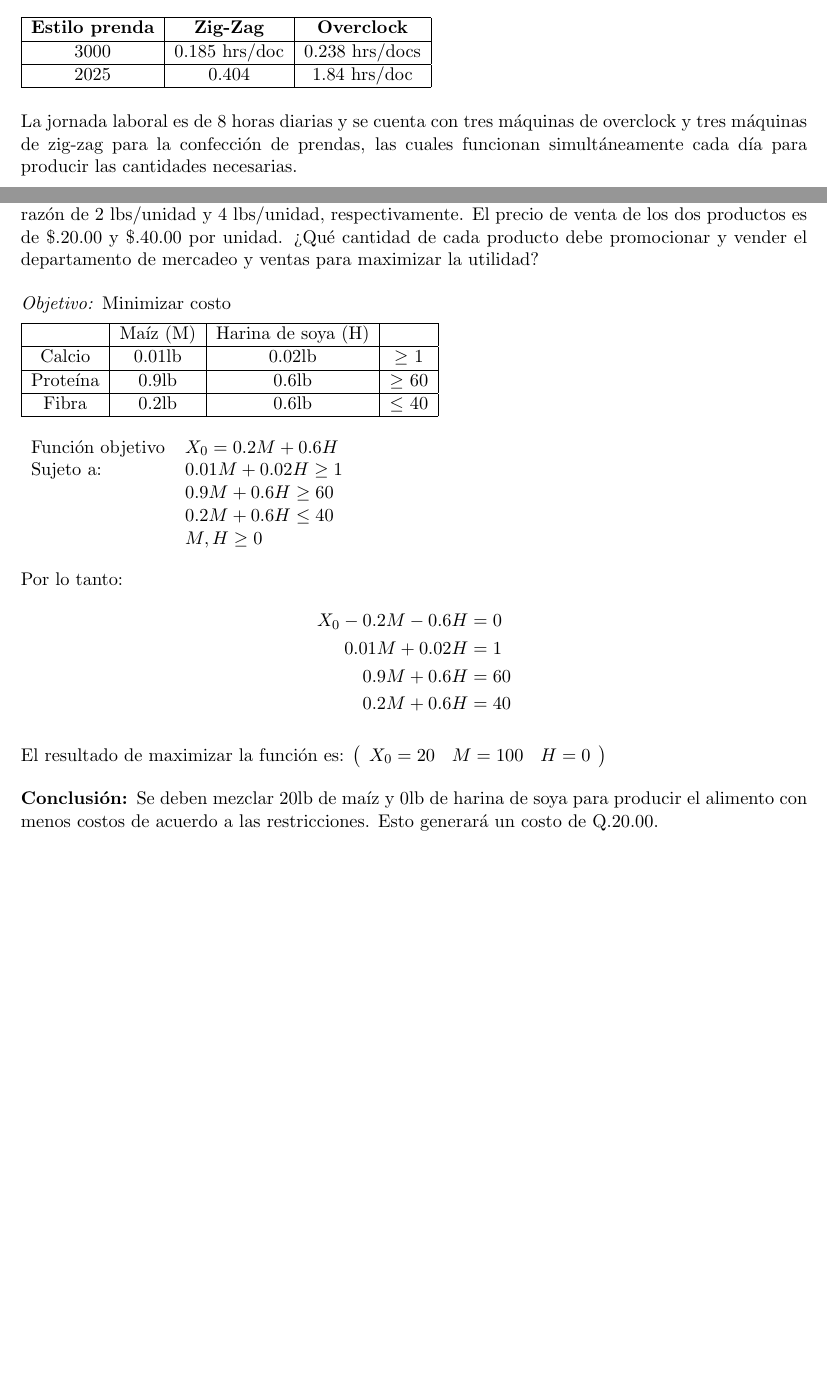
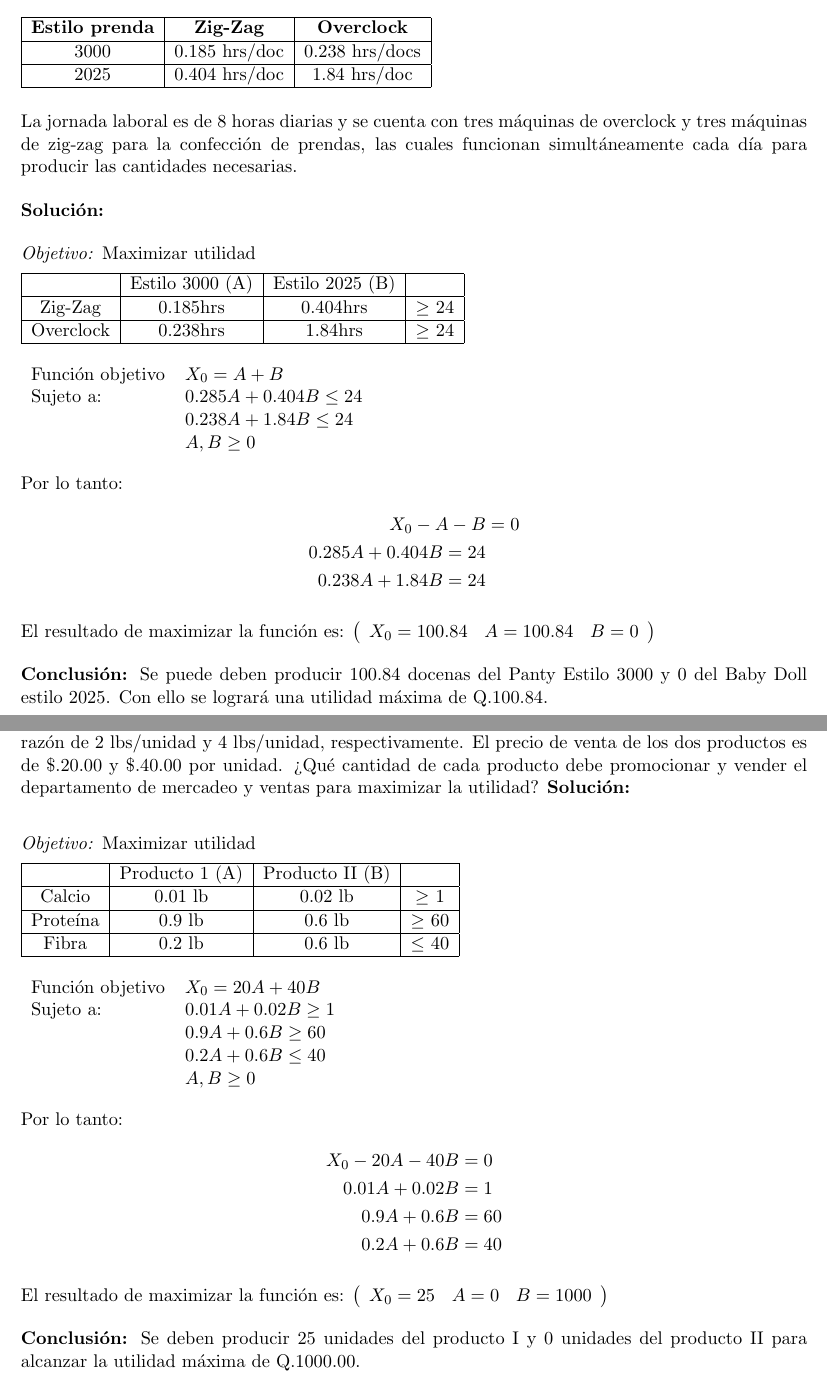
Before and after one commit to jinchuika/academy, a LaTeX document (9no/investigacion_operaciones/parcial1.tex): two parts of pages 7 and 8 of 10, joined at a grey line, cut so that both start at the same text, the shorter picture padded with empty space. Compiled offline with pdfLaTeX.

Commit message:
Parcial 1 de IO

```diff
--- a/9no/investigacion_operaciones/parcial1.tex
+++ b/9no/investigacion_operaciones/parcial1.tex
@@ -10,7 +10,7 @@
 \setlength{\headheight}{13.6pt}
 \graphicspath{parcial1src/}
 
-\newcommand{\hmwkTitulo}{Tarea\ \#2}
+\newcommand{\hmwkTitulo}{Parcial\ \#1}
 \newcommand{\hmwkFechaEntrega}{01 de marzo de 2015}
 \newcommand{\hmwkCurso}{Investigación de Operaciones}
 \newcommand{\hmwkCursoSeccion}{Sección A}
@@ -287,7 +288,7 @@ Una industria maquiladora dedicada a la confección de prendas de vestir para da
 \hline
 \textbf{Estilo prenda} & \textbf{Zig-Zag} & \textbf{Overclock} \\ \hline
 3000                   & 0.185 hrs/doc    & 0.238 hrs/docs     \\ \hline
-2025                   & 0.404            & 1.84 hrs/doc       \\ \hline
+2025                   & 0.404 hrs/doc    & 1.84 hrs/doc       \\ \hline
 \end{tabular}
 \end{table}
 
@@ -299,41 +297,36 @@ La jornada laboral es de 8 horas diarias y se cuenta con tres máquinas de overc
-Recientemente el departamento de mercadotecnia de una empresa productora de artículos para el hogar determinó que los dos principales productos de la empresa por el volumen de ventas que normalmente generan, estaban decreciendo en sus aportes de beneficios financieros. Por lo tanto, se estableció que el volumen de ventas del producto 1 es cuando menos el 60\% de las ventas totales de los dos productos. Ambos productos utilizan la misma materia prima, cuya disponibilidad está limitada a 100 libras. Ambos productos I y II utilizan esta materia prima a razón de 2 lbs/unidad y 4 lbs/unidad, respectivamente. El precio de venta de los dos productos es de \$.20.00 y \$.40.00 por unidad. ¿Qué cantidad de cada producto debe promocionar y vender el departamento de mercadeo y ventas para maximizar la utilidad?
+\solucion
 
-
-\obj Minimizar costo
+\obj Maximizar utilidad
 
 \begin{tabular}{|c|c|c|c|}
 \hline
- & Maíz (M) & Harina de soya (H) &  \\
+ & Estilo 3000 (A)  & Estilo 2025 (B) &  \\
 \hline
-Calcio & 0.01lb & 0.02lb & $\geq$ 1 \\
+Zig-Zag & 0.185hrs & 0.404hrs & $\geq$ 24 \\
 \hline
-Proteína & 0.9lb & 0.6lb & $\geq$ 60 \\
-\hline
-Fibra & 0.2lb & 0.6lb & $\leq$ 40 \\
+Overclock & 0.238hrs & 1.84hrs & $\geq$ 24 \\
 \hline
 \end{tabular}
 
 \begin{table}[h]
 \begin{tabular}{ll}
-Función objetivo & $X_0 = 0.2M+0.6H$    \\
-Sujeto a:        & $0.01M + 0.02H \geq 1$ \\
-                 & $0.9M + 0.6H \geq 60$ \\
-                 & $0.2M + 0.6H \leq 40$ \\
-                 & $M,H \geq 0$
+Función objetivo & $X_0 = A+B$    \\
+Sujeto a:        & $0.285A + 0.404B \leq 24$ \\
+                 & $0.238A + 1.84B \leq 24$ \\
+                 & $A,B \geq 0$
 \end{tabular}
 \end{table}
 
 Por lo tanto:
 \begin{align*}
-X_0 - 0.2M - 0.6H &= 0\\
-0.01M + 0.02H &= 1\\
-0.9M + 0.6H &= 60\\
-0.2M + 0.6H &= 40
+X_0 - A - B &= 0\\
+0.285A + 0.404B = 24\\
+0.238A + 1.84B = 24
 \end{align*}
 
 El resultado de maximizar la función es:
 \begin{math}
-\mathbf{\left(\begin{array}{rrr}X_0=20&M=100&H=0\\\end{array}\right)}
+\mathbf{\left(\begin{array}{rrr}X_0=100.84&A=100.84&B=0\\\end{array}\right)}
 \end{math}
 
-\conclusion Se deben mezclar 20lb de maíz y 0lb de harina de soya para producir el alimento con menos costos de acuerdo a las restricciones. Esto generará un costo de Q.20.00.
+\conclusion Se puede deben producir 100.84 docenas del Panty Estilo 3000 y 0 del Baby Doll estilo 2025. Con ello se logrará una utilidad máxima de Q.100.84.
@@ -340,3 +337,44 @@ El resultado de maximizar la función es:
+Recientemente el departamento de mercadotecnia de una empresa productora de artículos para el hogar determinó que los dos principales productos de la empresa por el volumen de ventas que normalmente generan, estaban decreciendo en sus aportes de beneficios financieros. Por lo tanto, se estableció que el volumen de ventas del producto 1 es cuando menos el 60\% de las ventas totales de los dos productos. Ambos productos utilizan la misma materia prima, cuya disponibilidad está limitada a 100 libras. Ambos productos I y II utilizan esta materia prima a razón de 2 lbs/unidad y 4 lbs/unidad, respectivamente. El precio de venta de los dos productos es de \$.20.00 y \$.40.00 por unidad. ¿Qué cantidad de cada producto debe promocionar y vender el departamento de mercadeo y ventas para maximizar la utilidad?
+\solucion
+
+\obj Maximizar utilidad
+
+\begin{tabular}{|c|c|c|c|}
+\hline
+ & Producto 1 (A)  & Producto II (B) &  \\
+\hline
+Calcio & 0.01 lb & 0.02 lb & $\geq$ 1 \\
+\hline
+Proteína & 0.9 lb & 0.6 lb & $\geq$ 60 \\
+\hline
+Fibra & 0.2 lb & 0.6 lb & $\leq$ 40 \\
+\hline
+\end{tabular}
+
+\begin{table}[h]
+\begin{tabular}{ll}
+Función objetivo & $X_0 = 20A+40B$    \\
+Sujeto a:        & $0.01A + 0.02B \geq 1$ \\
+                 & $0.9A + 0.6B \geq 60$ \\
+                 & $0.2A + 0.6B \leq 40$ \\
+                 & $A,B \geq 0$
+\end{tabular}
+\end{table}
+
+Por lo tanto:
+\begin{align*}
+X_0 - 20A - 40B &= 0\\
+0.01A + 0.02B &= 1\\
+0.9A + 0.6B &= 60\\
+0.2A + 0.6B &= 40
+\end{align*}
+
+El resultado de maximizar la función es:
+\begin{math}
+\mathbf{\left(\begin{array}{rrr}X_0=25&A=0&B=1000\\\end{array}\right)}
+\end{math}
+
+\conclusion Se deben producir 25 unidades del producto I y 0 unidades del producto II para alcanzar la utilidad máxima de Q.1000.00.
 
 \pagebreak
 \problema{15}{Ejercicio 15}
```
Also changed, not shown: 9no/investigacion_operaciones/parcial1.pdf, 9no/investigacion_operaciones/parcial1.tex (18 more changed lines).
